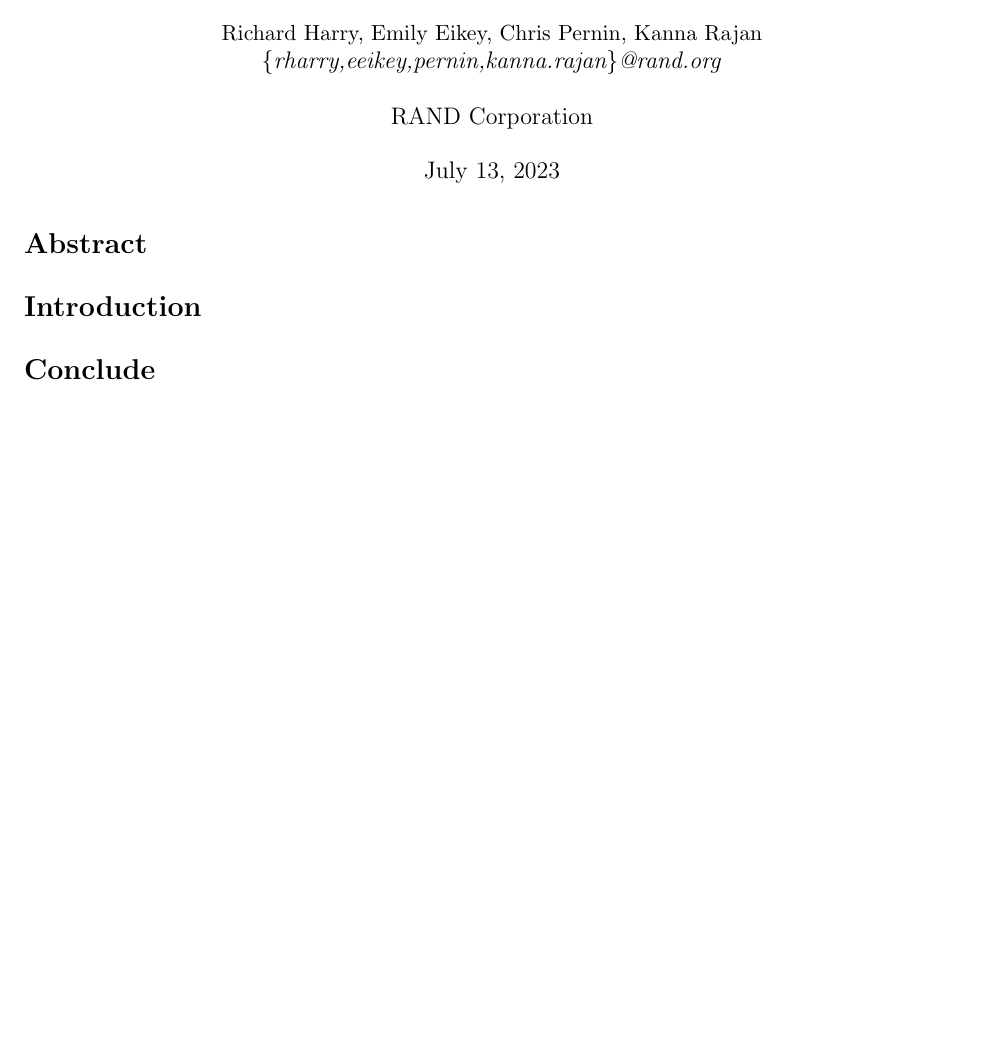
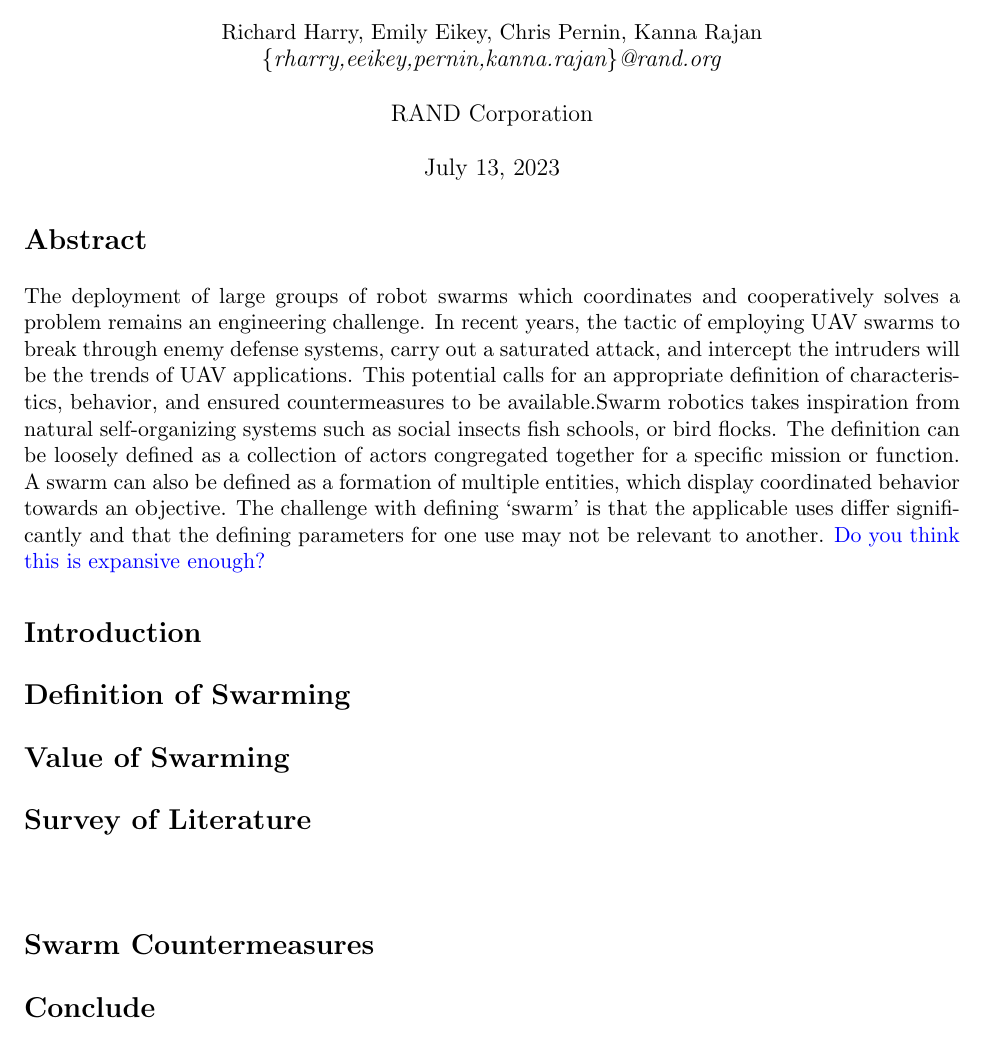
Before and after one commit to kanna/swarms-journal, a LaTeX document (swarms-pub.tex, which reads Survey.tex, control.tex, counter.tex): part of the page, cut so that both start at the same text, the shorter picture padded with empty space. Compiled offline with LaTeX, dvips and Ghostscript.

Commit message:
Updates from Overleaf

```diff
--- /dev/null
+++ b/Survey.tex
@@ -0,0 +1 @@
+\section*{Survey of Literature}
--- /dev/null
+++ b/control.tex
@@ -0,0 +1 @@
+\section*{}
--- /dev/null
+++ b/counter.tex
@@ -0,0 +1 @@
+\section*{Swarm Countermeasures}
--- a/intro.tex
+++ b/intro.tex
@@ -1,4 +1,8 @@
 \section*{Abstract}
+The deployment of large groups of robot swarms which coordinates and cooperatively solves a problem remains an engineering challenge. In recent years, the tactic of employing UAV swarms to break through enemy defense systems, carry out a saturated attack, and intercept the intruders will be the trends of UAV applications. This potential calls for an appropriate definition of characteristics, behavior, and ensured countermeasures to be available.Swarm robotics takes inspiration from natural self-organizing systems such as social insects fish schools, or bird flocks. The definition can be loosely defined as a collection of actors congregated together for a specific mission or function. A swarm can also be defined as a formation of multiple entities, which display coordinated behavior towards an objective. The challenge with defining ‘swarm’ is that the applicable uses differ significantly and that the defining parameters for one use may not be relevant to another. \kc{Do you think this is expansive enough?}
 
 
 \section*{Introduction}
+
+\section*{Definition of Swarming}
+\section*{Value of Swarming}
--- a/preamble.tex
+++ b/preamble.tex
@@ -156,5 +156,5 @@
 {
   \end{oldthebibliography}
 }
-% \linespread{0.98}
+\linespread{0.98}
 \parskip 0.1cm
```
Also changed, not shown: swarms-pub.tex (+3 -1 lines), comm.tex (added).
